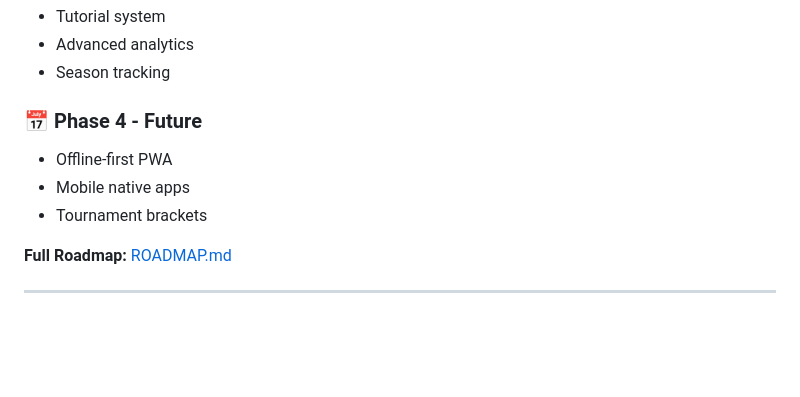
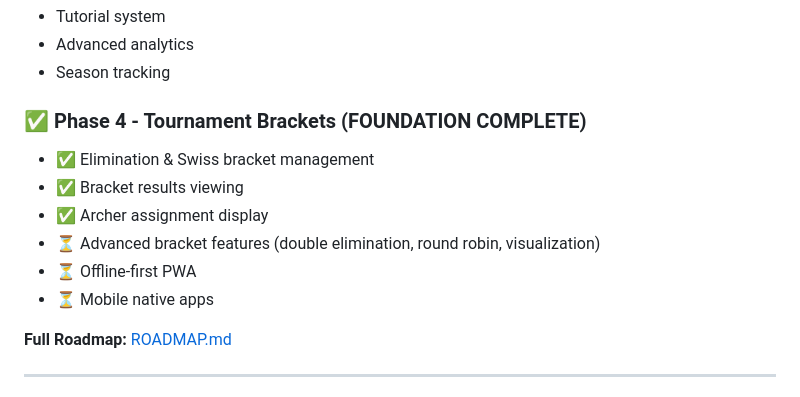
Before and after one commit to Tryentist-1/wdv, a Markdown page: README.md, the part around the change. Drawn GitHub-style; blank space fills up the shorter version.

Commit message:
docs: update README Phase 4 status

```diff
--- a/README.md
+++ b/README.md
@@ -418,10 +418,13 @@ open https://tryentist.com/wdv/
 - Advanced analytics
 - Season tracking
 
-### 📅 Phase 4 - Future
-- Offline-first PWA
-- Mobile native apps
-- Tournament brackets
+### ✅ Phase 4 - Tournament Brackets (FOUNDATION COMPLETE)
+- ✅ Elimination & Swiss bracket management
+- ✅ Bracket results viewing
+- ✅ Archer assignment display
+- ⏳ Advanced bracket features (double elimination, round robin, visualization)
+- ⏳ Offline-first PWA
+- ⏳ Mobile native apps
 
 **Full Roadmap:** [ROADMAP.md](docs/ROADMAP.md)
 
```
